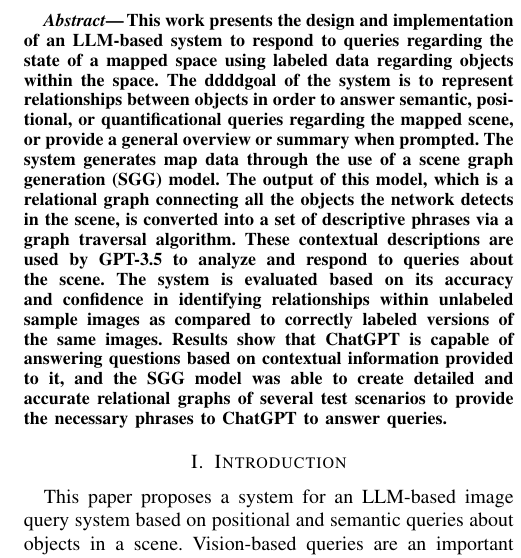
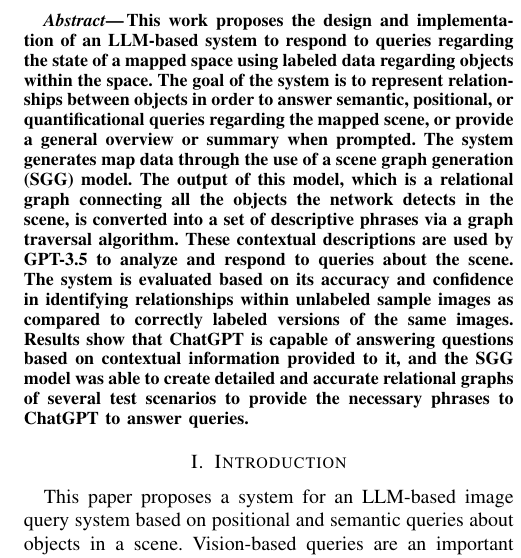
Before and after one commit to raghav-rangan/FRI_II, a LaTeX paper (Papers/FRI-II_Workshop_Paper/root.tex): part of one column of page 1 of 6, cut so that both start at the same text. Compiled offline with pdfLaTeX.

Commit message:
fixed a few typos

```diff
--- a/Papers/FRI-II_Workshop_Paper/root.tex
+++ b/Papers/FRI-II_Workshop_Paper/root.tex
@@ -65,7 +65,7 @@ Using Scene Graph Generation to Support LLM-Based Queries to a Vision System}
 
 %%%%%%%%%%%%%%%%%%%%%%%%%%%%%%%%%%%%%%%%%%%%%%%%%%%%%%%%%%%%%%%%%%%%%%%%%%%%%%%%
 \begin{abstract}
-    This work presents the design and implementation of an LLM-based system to respond to queries regarding the state of a mapped space using labeled data regarding objects within the space. The ddddgoal of the system is to represent relationships between objects in order to answer semantic, positional, or quantificational queries regarding the mapped scene, or provide a general overview or summary when prompted. The system generates map data through the use of a scene graph generation (SGG) model. The output of this model, which is a relational graph connecting all the objects the network detects in the scene, is converted into a set of descriptive phrases via a graph traversal algorithm. These contextual descriptions are used by GPT-3.5 to analyze and respond to queries about the scene. The system is evaluated based on its accuracy and confidence in identifying relationships within unlabeled sample images as compared to correctly labeled versions of the same images. Results show that ChatGPT is capable of answering questions based on contextual information provided to it, and the SGG model was able to create detailed and accurate relational graphs of several test scenarios to provide the necessary phrases to ChatGPT to answer queries.
+    This work proposes the design and implementation of an LLM-based system to respond to queries regarding the state of a mapped space using labeled data regarding objects within the space. The goal of the system is to represent relationships between objects in order to answer semantic, positional, or quantificational queries regarding the mapped scene, or provide a general overview or summary when prompted. The system generates map data through the use of a scene graph generation (SGG) model. The output of this model, which is a relational graph connecting all the objects the network detects in the scene, is converted into a set of descriptive phrases via a graph traversal algorithm. These contextual descriptions are used by GPT-3.5 to analyze and respond to queries about the scene. The system is evaluated based on its accuracy and confidence in identifying relationships within unlabeled sample images as compared to correctly labeled versions of the same images. Results show that ChatGPT is capable of answering questions based on contextual information provided to it, and the SGG model was able to create detailed and accurate relational graphs of several test scenarios to provide the necessary phrases to ChatGPT to answer queries.
 \end{abstract}
 
 \section{Introduction}
```
